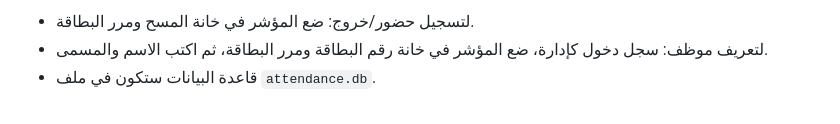
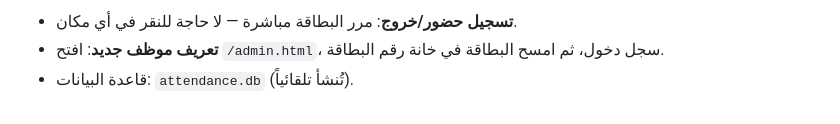
Before and after one commit to KloudKiq/rfid-attendance, a Markdown page: README.md, the part around one of its changes. Drawn GitHub-style.

```diff
--- a/README.md
+++ b/README.md
@@ -31,4 +40,4 @@ ADMIN_USER=admin ADMIN_PASS=YourStrongPass npm start
 
-- لتسجيل حضور/خروج: ضع المؤشر في خانة المسح ومرر البطاقة.
-- لتعريف موظف: سجل دخول كإدارة، ضع المؤشر في خانة رقم البطاقة ومرر البطاقة، ثم اكتب الاسم والمسمى.
-- قاعدة البيانات ستكون في ملف `attendance.db`.
+- **تسجيل حضور/خروج**: مرر البطاقة مباشرة — لا حاجة للنقر في أي مكان.
+- **تعريف موظف جديد**: افتح `/admin.html`، سجل دخول، ثم امسح البطاقة في خانة رقم البطاقة.
+- قاعدة البيانات: `attendance.db` (تُنشأ تلقائياً).
```
Also changed, not shown: other parts of README.md (+15 -6 lines), docs/admin.png (added), docs/kiosk.png (added).
